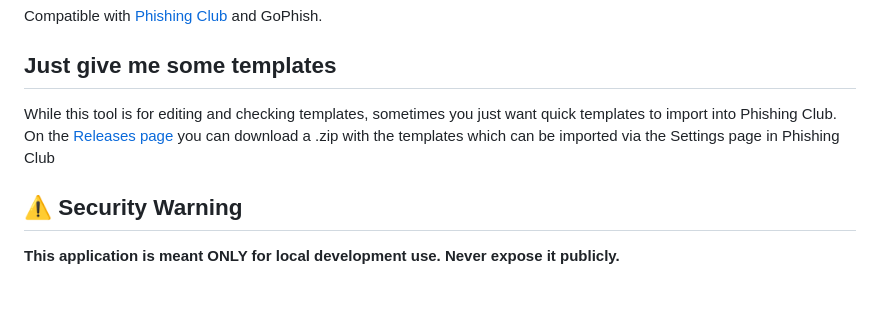
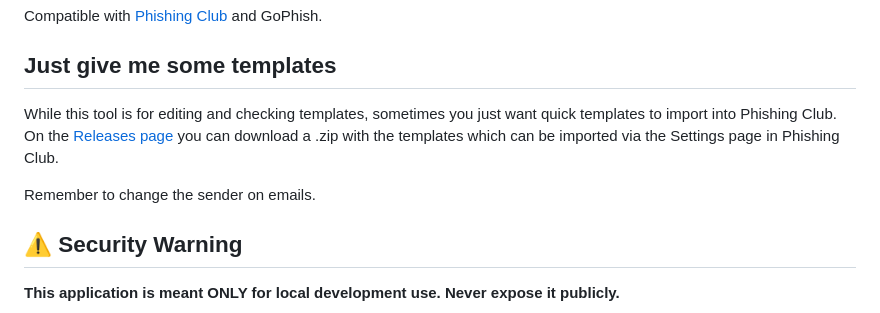
Before and after one commit to phishingclub/templates, a Markdown page: README.md, the part around the change. Drawn GitHub-style; blank space fills up the shorter version.

Commit message:
change email sender

```diff
--- a/README.md
+++ b/README.md
@@ -19,7 +19,9 @@ Compatible with [Phishing Club](https://github.com/phishingclub/phishingclub) an
 ## Just give me some templates
 
 While this tool is for editing and checking templates, sometimes you just want quick templates to import
-into Phishing Club. On the [Releases page](https://github.com/phishingclub/templates/releases) you can download a .zip with the templates which can be imported via the Settings page in Phishing Club
+into Phishing Club. On the [Releases page](https://github.com/phishingclub/templates/releases) you can download a .zip with the templates which can be imported via the Settings page in Phishing Club.
+
+Remember to change the sender on emails.
 
 
 ## ⚠️ Security Warning
```
